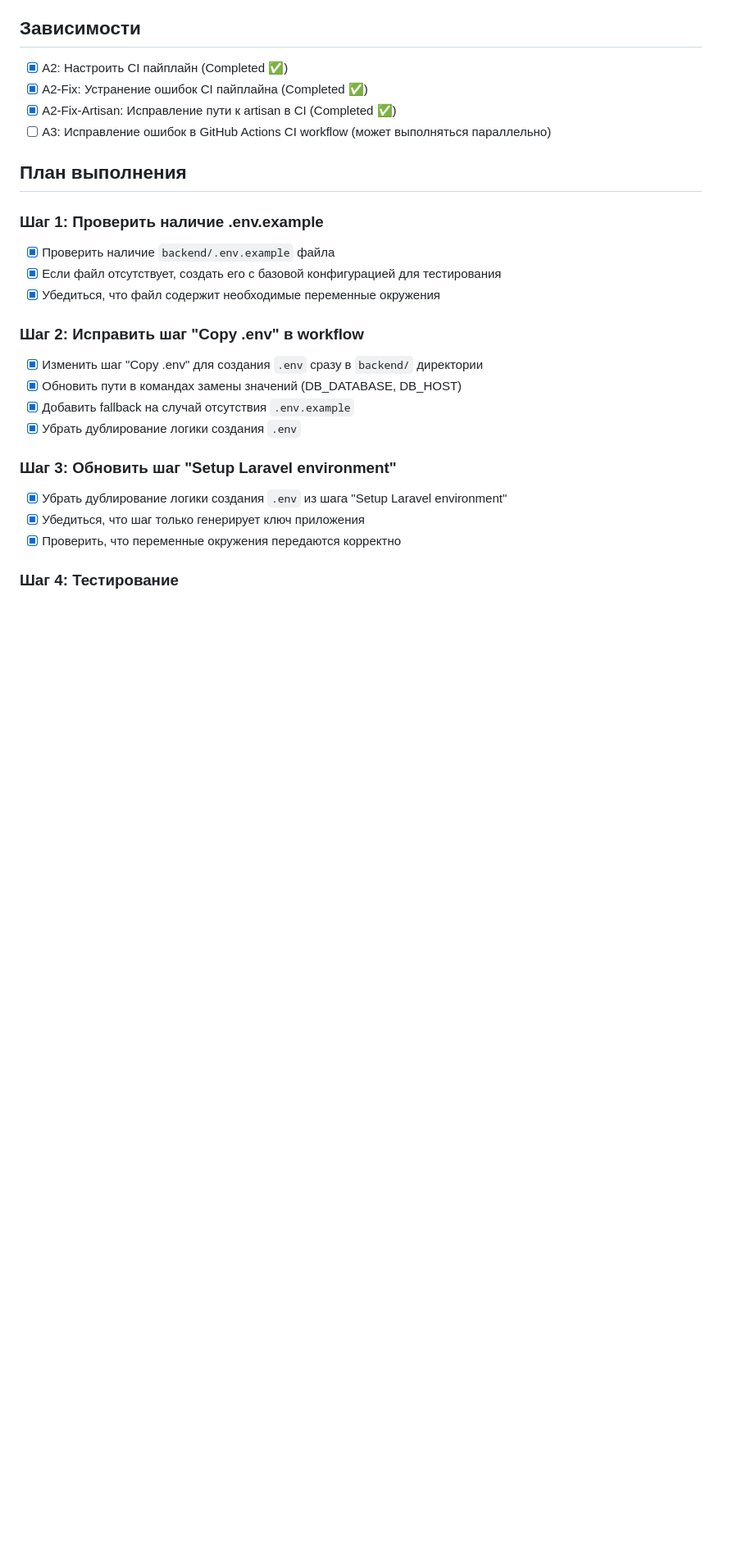
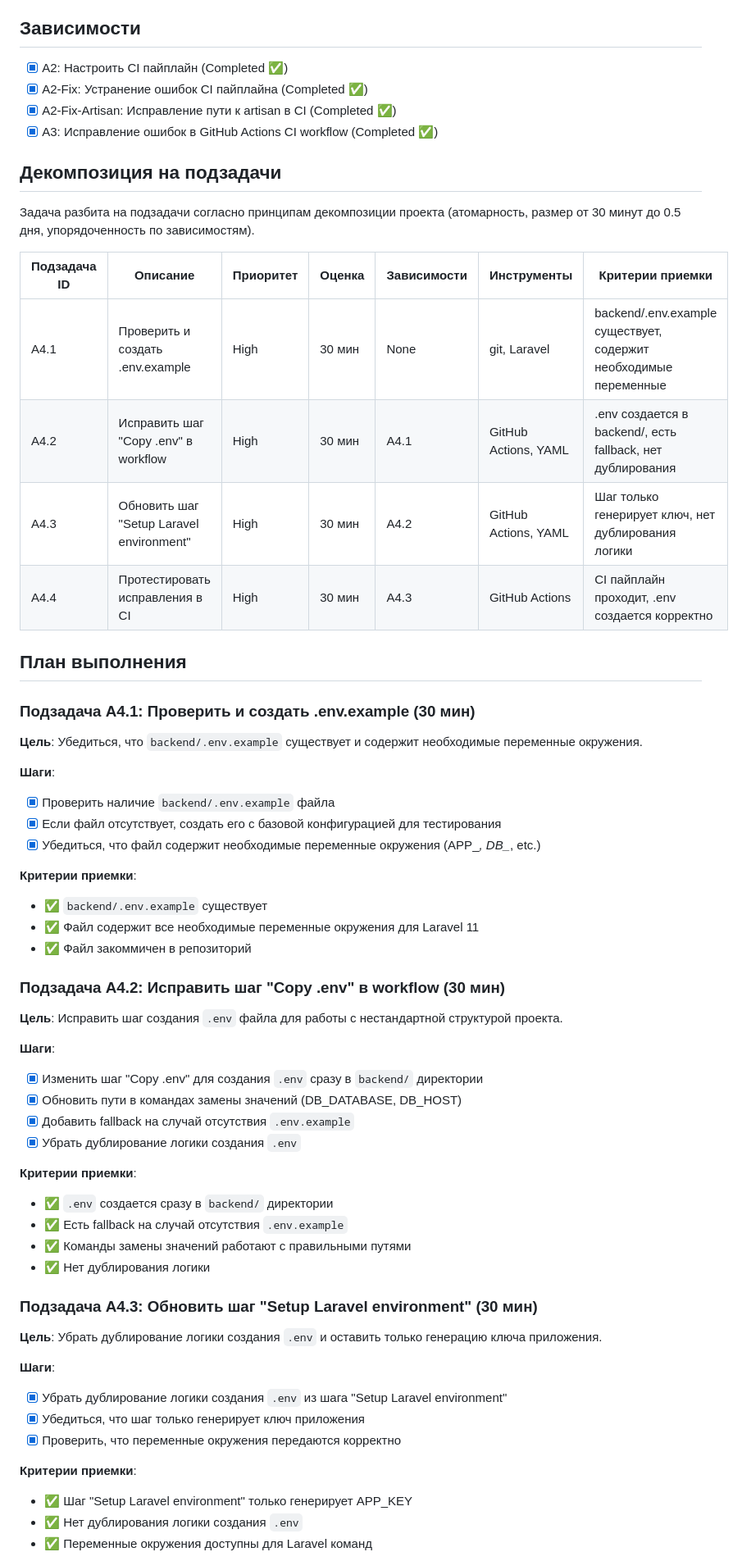
Before and after one commit to otis22/coolTodo, a Markdown page: DOCS/INPROGRESS/A4_Fix_CI_Workflow_Env_Paths.md, the part around one of its changes. Shown at 82% size. Rendered like a GitHub page; blank space fills up the shorter version.

```diff
--- a/DOCS/INPROGRESS/A4_Fix_CI_Workflow_Env_Paths.md
+++ b/DOCS/INPROGRESS/A4_Fix_CI_Workflow_Env_Paths.md
@@ -47,28 +47,62 @@
 - [x] A2: Настроить CI пайплайн (Completed ✅)
 - [x] A2-Fix: Устранение ошибок CI пайплайна (Completed ✅)
 - [x] A2-Fix-Artisan: Исправление пути к artisan в CI (Completed ✅)
-- [ ] A3: Исправление ошибок в GitHub Actions CI workflow (может выполняться параллельно)
+- [x] A3: Исправление ошибок в GitHub Actions CI workflow (Completed ✅)
+
+## Декомпозиция на подзадачи
+
+Задача разбита на подзадачи согласно принципам декомпозиции проекта (атомарность, размер от 30 минут до 0.5 дня, упорядоченность по зависимостям).
+
+| Подзадача ID | Описание | Приоритет | Оценка | Зависимости | Инструменты | Критерии приемки |
+|--------------|----------|-----------|--------|-------------|-------------|------------------|
+| A4.1 | Проверить и создать .env.example | High | 30 мин | None | git, Laravel | backend/.env.example существует, содержит необходимые переменные |
+| A4.2 | Исправить шаг "Copy .env" в workflow | High | 30 мин | A4.1 | GitHub Actions, YAML | .env создается в backend/, есть fallback, нет дублирования |
+| A4.3 | Обновить шаг "Setup Laravel environment" | High | 30 мин | A4.2 | GitHub Actions, YAML | Шаг только генерирует ключ, нет дублирования логики |
+| A4.4 | Протестировать исправления в CI | High | 30 мин | A4.3 | GitHub Actions | CI пайплайн проходит, .env создается корректно | ✅ Completed |
 
 ## План выполнения
 
-### Шаг 1: Проверить наличие .env.example
+### Подзадача A4.1: Проверить и создать .env.example (30 мин)
 
+**Цель**: Убедиться, что `backend/.env.example` существует и содержит необходимые переменные окружения.
+
+**Шаги**:
 - [x] Проверить наличие `backend/.env.example` файла
 - [x] Если файл отсутствует, создать его с базовой конфигурацией для тестирования
-- [x] Убедиться, что файл содержит необходимые переменные окружения
+- [x] Убедиться, что файл содержит необходимые переменные окружения (APP_*, DB_*, etc.)
 
-### Шаг 2: Исправить шаг "Copy .env" в workflow
+**Критерии приемки**:
+- ✅ `backend/.env.example` существует
+- ✅ Файл содержит все необходимые переменные окружения для Laravel 11
+- ✅ Файл закоммичен в репозиторий
 
+### Подзадача A4.2: Исправить шаг "Copy .env" в workflow (30 мин)
+
+**Цель**: Исправить шаг создания `.env` файла для работы с нестандартной структурой проекта.
+
+**Шаги**:
 - [x] Изменить шаг "Copy .env" для создания `.env` сразу в `backend/` директории
 - [x] Обновить пути в командах замены значений (DB_DATABASE, DB_HOST)
 - [x] Добавить fallback на случай отсутствия `.env.example`
 - [x] Убрать дублирование логики создания `.env`
 
-### Шаг 3: Обновить шаг "Setup Laravel environment"
+**Критерии приемки**:
+- ✅ `.env` создается сразу в `backend/` директории
+- ✅ Есть fallback на случай отсутствия `.env.example`
+- ✅ Команды замены значений работают с правильными путями
+- ✅ Нет дублирования логики
 
+### Подзадача A4.3: Обновить шаг "Setup Laravel environment" (30 мин)
+
+**Цель**: Убрать дублирование логики создания `.env` и оставить только генерацию ключа приложения.
+
+**Шаги**:
 - [x] Убрать дублирование логики создания `.env` из шага "Setup Laravel environment"
 - [x] Убедиться, что шаг только генерирует ключ приложения
 - [x] Проверить, что переменные окружения передаются корректно
 
-### Шаг 4: Тестирование
+**Критерии приемки**:
+- ✅ Шаг "Setup Laravel environment" только генерирует APP_KEY
+- ✅ Нет дублирования логики создания `.env`
+- ✅ Переменные окружения доступны для Laravel команд
 
```
Also changed, not shown: other parts of DOCS/INPROGRESS/A4_Fix_CI_Workflow_Env_Paths.md (+35 -3 lines).
